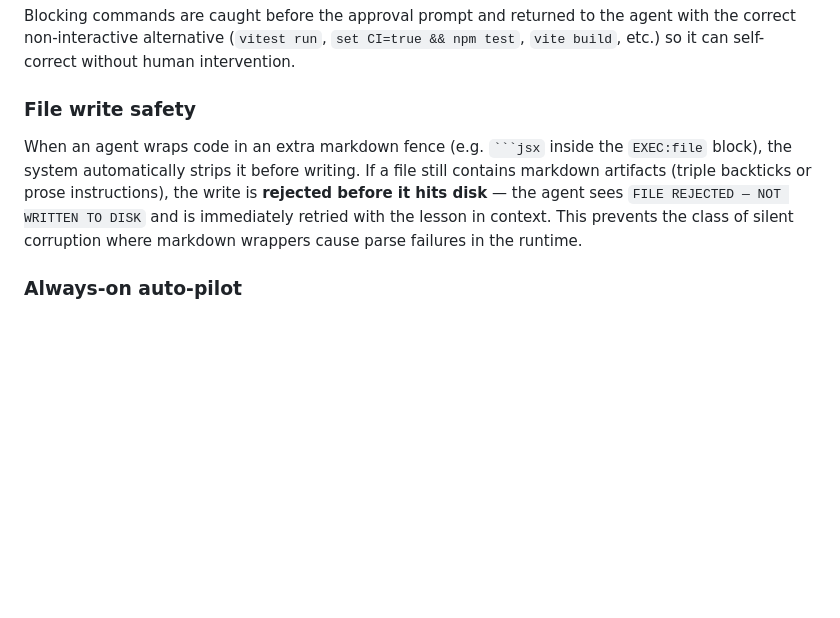
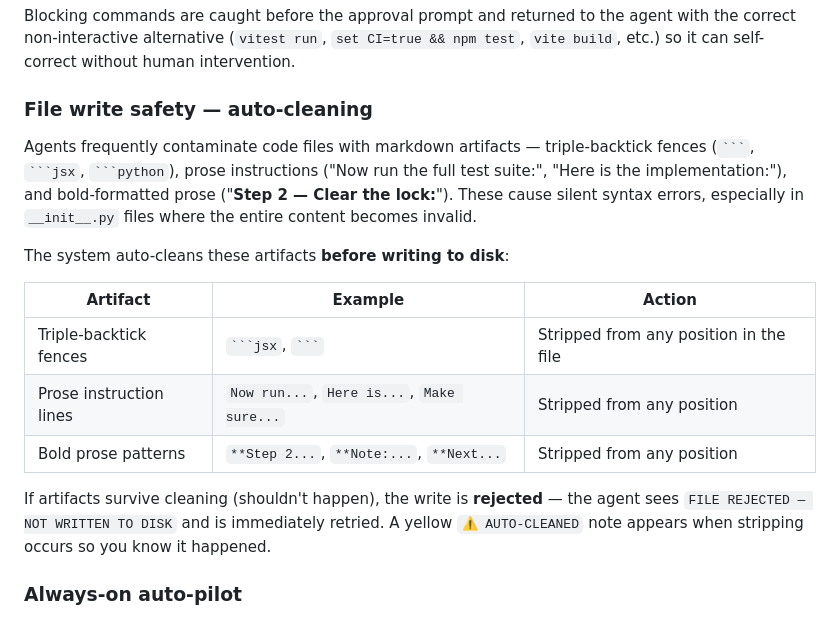
Before and after one commit to keyurnandu/family-agents, a Markdown page: README.md, the part around the change. Rendered like a GitHub page; blank space fills up the shorter version.

Commit message:
docs: update README and ARCHITECTURE with auto-clean details
Document the full auto-clean pipeline: nested fence stripping,
prose line removal (plain and bold-formatted), and the shift from
reject-and-retry to silent auto-cleaning. Updated all three docs
(README, ARCHITECTURE, LINKEDIN_ARTICLE — gitignored).

Co-Authored-By: Claude Opus 4.6 <noreply@anthropic.com>

````diff
--- a/README.md
+++ b/README.md
@@ -301,9 +301,19 @@ The token bar turns yellow at 50% and red at 80% — a signal to consider `/clea
 
 Blocking commands are caught before the approval prompt and returned to the agent with the correct non-interactive alternative (`vitest run`, `set CI=true && npm test`, `vite build`, etc.) so it can self-correct without human intervention.
 
-### File write safety
+### File write safety — auto-cleaning
 
-When an agent wraps code in an extra markdown fence (e.g. ` ```jsx ` inside the `EXEC:file` block), the system automatically strips it before writing. If a file still contains markdown artifacts (triple backticks or prose instructions), the write is **rejected before it hits disk** — the agent sees `FILE REJECTED — NOT WRITTEN TO DISK` and is immediately retried with the lesson in context. This prevents the class of silent corruption where markdown wrappers cause parse failures in the runtime.
+Agents frequently contaminate code files with markdown artifacts — triple-backtick fences (` ``` `, ` ```jsx `, ` ```python `), prose instructions ("Now run the full test suite:", "Here is the implementation:"), and bold-formatted prose ("**Step 2 — Clear the lock:**"). These cause silent syntax errors, especially in `__init__.py` files where the entire content becomes invalid.
+
+The system auto-cleans these artifacts **before writing to disk**:
+
+| Artifact | Example | Action |
+|---|---|---|
+| Triple-backtick fences | ` ```jsx `, ` ``` ` | Stripped from any position in the file |
+| Prose instruction lines | `Now run...`, `Here is...`, `Make sure...` | Stripped from any position |
+| Bold prose patterns | `**Step 2...`, `**Note:...`, `**Next...` | Stripped from any position |
+
+If artifacts survive cleaning (shouldn't happen), the write is **rejected** — the agent sees `FILE REJECTED — NOT WRITTEN TO DISK` and is immediately retried. A yellow `⚠ AUTO-CLEANED` note appears when stripping occurs so you know it happened.
 
 ### Always-on auto-pilot
 
````
Also changed, not shown: ARCHITECTURE.md (+2 -1 lines).
